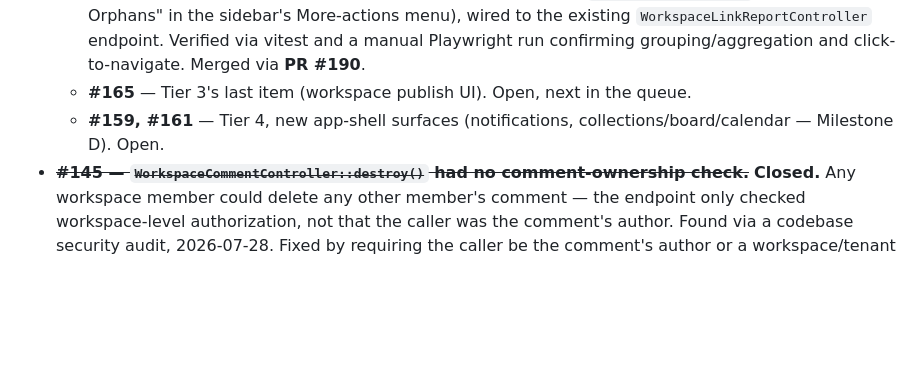
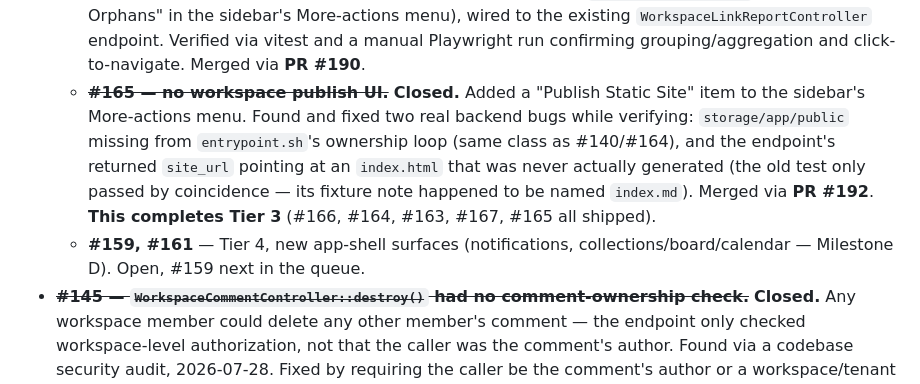
Before and after one commit to suporterfid/jotter, a Markdown page: STATUS.md, the part around the change. Drawn GitHub-style; blank space fills up the shorter version.

Commit message:
Update STATUS.md/BACKLOG.md for #165 — Tier 3 complete (#193)
Co-authored-by: Claude Sonnet 5 <noreply@anthropic.com>

```diff
--- a/STATUS.md
+++ b/STATUS.md
@@ -112,8 +112,8 @@ Six roadmap items conflict with hard constraints and are parked pending decision
   - ~~**#164 — no workspace import UI.**~~ **Closed.** Added an "Import Workspace Archive" modal wired to the existing `WorkspaceImportController` endpoint. Found and fixed two real bugs while verifying: (1) 5 sidebar icon buttons no longer fit the fixed 280px header, pushing `new-note-btn` outside the sidebar to silently swallow clicks — consolidated Attachments/Daily Note/Audit Log/Import into a "More actions" dropdown; (2) `storage/app/imports` missing from `entrypoint.sh`'s ownership loop (same bug class as #140), causing every import to fail with a permissions error on a fresh container. Merged via **PR #186**.
   - ~~**#163 — no workspace export UI.**~~ **Closed.** New "Export Workspace" item in the sidebar's More-actions menu, navigating to the existing `WorkspaceExportController` endpoint via `window.location.href` (no fetch/blob plumbing needed for a GET + `Content-Disposition: attachment` response). Verified via vitest and a manual Playwright run confirming a real zip download without leaving the SPA. Merged via **PR #188**.
   - ~~**#167 — no broken-link/orphan report UI.**~~ **Closed.** Added `LinkReportViewer.vue` ("Broken Links & Orphans" in the sidebar's More-actions menu), wired to the existing `WorkspaceLinkReportController` endpoint. Verified via vitest and a manual Playwright run confirming grouping/aggregation and click-to-navigate. Merged via **PR #190**.
-  - **#165** — Tier 3's last item (workspace publish UI). Open, next in the queue.
-  - **#159, #161** — Tier 4, new app-shell surfaces (notifications, collections/board/calendar — Milestone D). Open.
+  - ~~**#165 — no workspace publish UI.**~~ **Closed.** Added a "Publish Static Site" item to the sidebar's More-actions menu. Found and fixed two real backend bugs while verifying: `storage/app/public` missing from `entrypoint.sh`'s ownership loop (same class as #140/#164), and the endpoint's returned `site_url` pointing at an `index.html` that was never actually generated (the old test only passed by coincidence — its fixture note happened to be named `index.md`). Merged via **PR #192**. **This completes Tier 3** (#166, #164, #163, #167, #165 all shipped).
+  - **#159, #161** — Tier 4, new app-shell surfaces (notifications, collections/board/calendar — Milestone D). Open, #159 next in the queue.
 - ~~**#145 — `WorkspaceCommentController::destroy()` had no comment-ownership check.**~~ **Closed.** Any workspace member could delete any other member's comment — the endpoint only checked workspace-level authorization, not that the caller was the comment's author. Found via a codebase security audit, 2026-07-28. Fixed by requiring the caller be the comment's author or a workspace/tenant admin; regression tests added in `tests/Feature/WorkspaceCommentAuthorizationTest.php`. Merged via **PR #149**.
 - ~~**#146 — MCP `read_note` tool calls undefined `VaultStorage::getNoteContent()`.**~~ **Closed.** Fatal error on every call; the actual method is `readContents()`. Found in the same audit. Confirmed both ways (revert reproduces 500, fix passes) via an extended `McpReadOnlyToolsTest`. Merged via **PR #150**.
 - ~~**#147 — `GrandpaSSOnIdentityProvider` unconditionally creates every new SSO user as an admin.**~~ **Closed.** `is_admin => true` was hardcoded for new SSO-created users, and a null `is_admin` also resolved to admin — both now default to `false`. Gated behind `AUTH_PROVIDER=grandpasson` (not the default). Confirmed both ways (revert reproduces admin escalation, fix passes). Merged via **PR #151**. (The `WHERE expires_at > time()` behavior noted as "dead code" when this was filed was an artifact of that PR's own fabricated test schema, not GrandpaSSOn's real one — see #154, which found and fixed the actual bug: this code was never querying GrandpaSSOn's real tables at all.)
```
Also changed, not shown: BACKLOG.md (+2 -2 lines).
